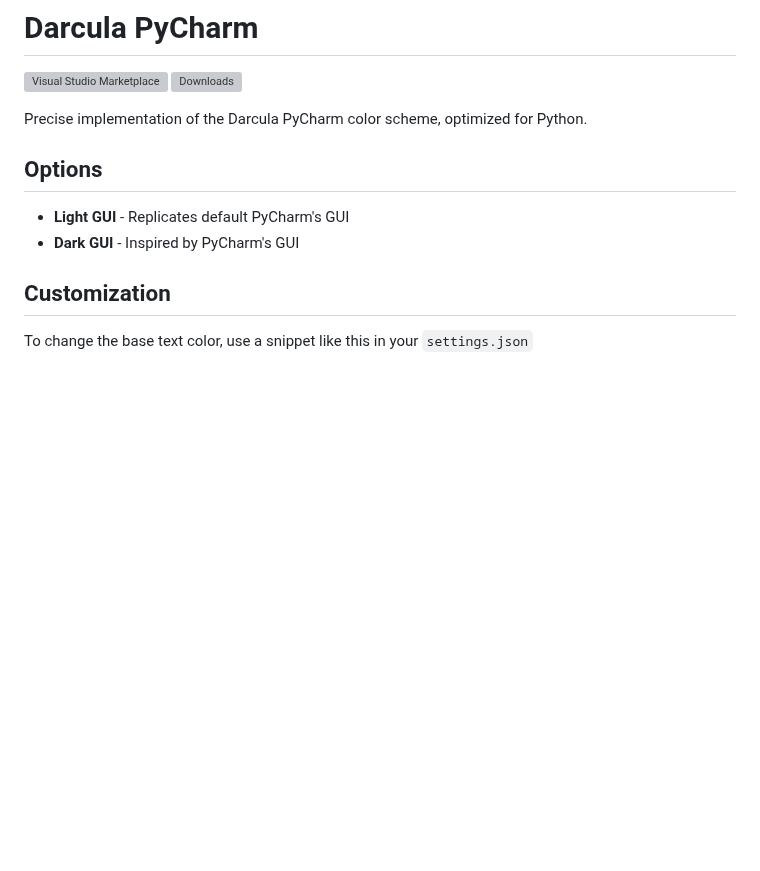
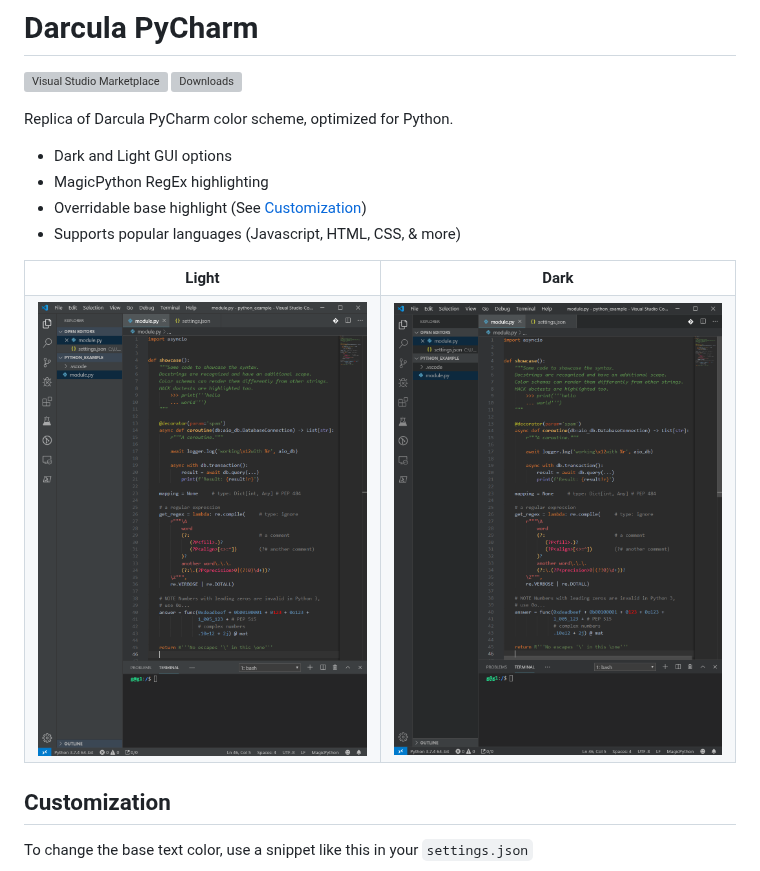
Before and after one commit to garytyler/vscode-darcula-pycharm-theme, a Markdown page: README.md, the part around the change. Rendered like a GitHub page; pictures changed too: images/dark.png (added), images/light.png (added); blank space fills up the shorter version; grey boxes are pictures that could not be loaded.

Commit message:
Add MagicPython regex highlighting, fix small CSS syntax bug, revise README, add GUI images to README

```diff
--- a/README.md
+++ b/README.md
@@ -2,12 +2,23 @@
 
 ![Visual Studio Marketplace](https://vsmarketplacebadge.apphb.com/version/garytyler.darcula-pycharm.svg) ![Downloads](https://vsmarketplacebadge.apphb.com/downloads/garytyler.darcula-pycharm.svg)
 
-Precise implementation of the Darcula PyCharm color scheme, optimized for Python.
+Replica of Darcula PyCharm color scheme, optimized for Python.
 
-## Options
+- Dark and Light GUI options
+- MagicPython RegEx highlighting
+- Overridable base highlight (See [Customization](#customization))
+- Supports popular languages (Javascript, HTML, CSS, & more)
 
- - **Light GUI** - Replicates default PyCharm's GUI
- - **Dark GUI** - Inspired by PyCharm's GUI
+ <table>
+  <tr>
+    <th>Light</th>
+    <th>Dark</th>
+  </tr>
+  <tr>
+    <td><img src="images/light.png"  /></td>
+    <td><img src="images/dark.png"  /> </td>
+  </tr>
+</table>
 
 ## Customization
 
```
Also changed, not shown: CHANGELOG.md (+4 -0 lines), 1 other file.
